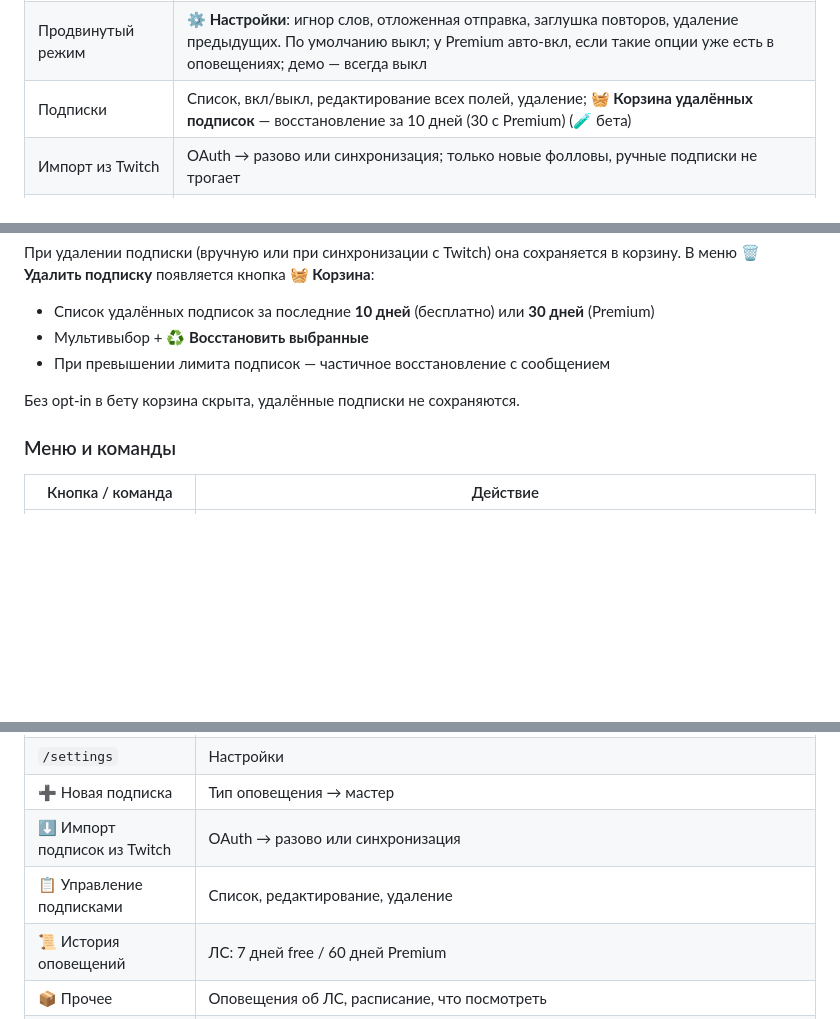
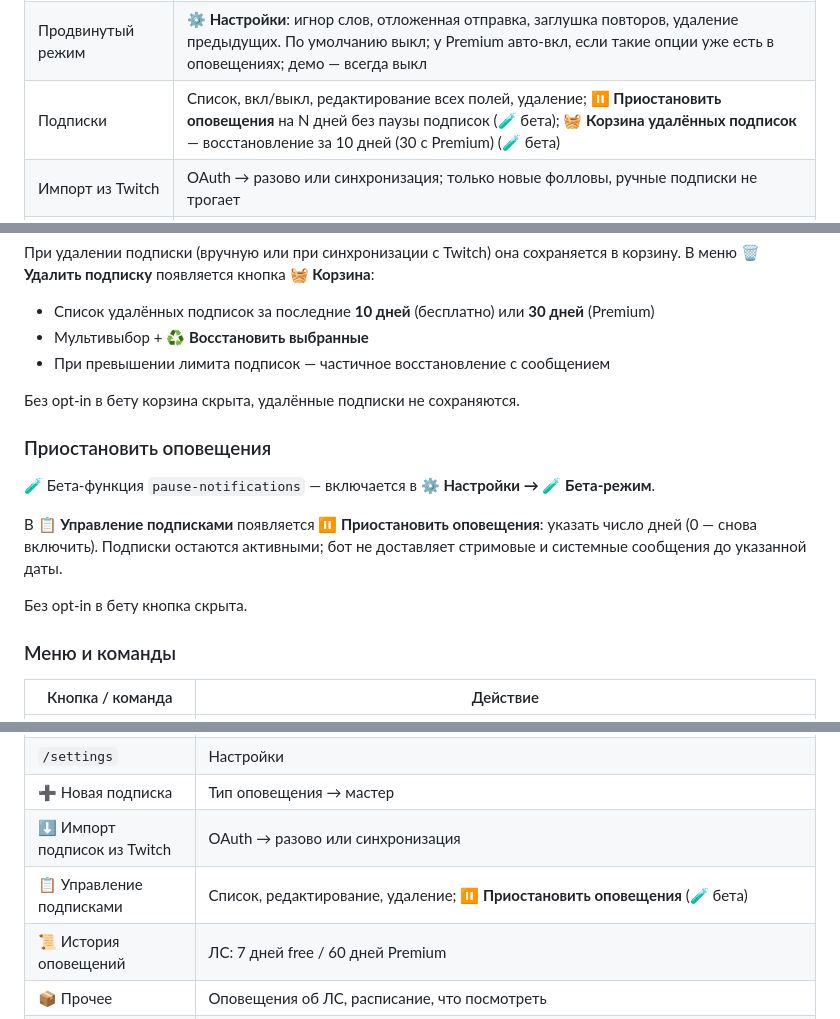
Before and after one commit to Marfa/twitch-telegram-bot, a Markdown page: README.md, 3 parts joined by grey strips. GitHub-like rendering; blank space fills up the shorter version.

Commit message:
Document pause-notifications beta in README
Keep the product surface in sync with the beta catalog and user-flow map.

Co-authored-by: marfapr <marfapr@gmail.com>

```diff
--- a/README.md
+++ b/README.md
@@ -30,7 +30,7 @@ English: [README.en.md](README.en.md)
 | Напоминания по schedule | Если у стримера есть официальное расписание Twitch — напомнить за N минут |
 | История оповещений | В ЛС: за 7 дней бесплатно, за 60 дней — Premium (или оплата функции) |
 | Продвинутый режим | **⚙️ Настройки**: игнор слов, отложенная отправка, заглушка повторов, удаление предыдущих. По умолчанию выкл; у Premium авто-вкл, если такие опции уже есть в оповещениях; демо — всегда выкл |
-| Подписки | Список, вкл/выкл, редактирование всех полей, удаление; **🧺 Корзина удалённых подписок** — восстановление за 10 дней (30 с Premium) (🧪 бета) |
+| Подписки | Список, вкл/выкл, редактирование всех полей, удаление; **⏸ Приостановить оповещения** на N дней без паузы подписок (🧪 бета); **🧺 Корзина удалённых подписок** — восстановление за 10 дней (30 с Premium) (🧪 бета) |
 | Импорт из Twitch | OAuth → разово или синхронизация; только новые фолловы, ручные подписки не трогает |
 | Расписание стримов | В **📦 Прочее**: мастер текста на неделю или **поправить слоты на день** (🧪 бета); публикация на Twitch — **Premium** (длительность слота, очистка старых слотов — полная или только выбранный день) |
 | Системные оповещения | Вкл/выкл рассылок об обновлениях, доступности и прочих; падения Twitch (status.twitch.com) |
@@ -201,6 +201,14 @@ python main.py
 
 Без opt-in в бету корзина скрыта, удалённые подписки не сохраняются.
 
+### Приостановить оповещения
+
+🧪 Бета-функция `pause-notifications` — включается в **⚙️ Настройки → 🧪 Бета-режим**.
+
+В **📋 Управление подписками** появляется **⏸ Приостановить оповещения**: указать число дней (0 — снова включить). Подписки остаются активными; бот не доставляет стримовые и системные сообщения до указанной даты.
+
+Без opt-in в бету кнопка скрыта.
+
 ### Меню и команды
 
 | Кнопка / команда | Действие |
@@ -213,7 +221,7 @@ python main.py
 | `/settings` | Настройки |
 | ➕ Новая подписка | Тип оповещения → мастер |
 | ⬇️ Импорт подписок из Twitch | OAuth → разово или синхронизация |
-| 📋 Управление подписками | Список, редактирование, удаление |
+| 📋 Управление подписками | Список, редактирование, удаление; **⏸ Приостановить оповещения** (🧪 бета) |
 | 📜 История оповещений | ЛС: 7 дней free / 60 дней Premium |
 | 📦 Прочее | Оповещения об ЛС, расписание, что посмотреть |
 | ↳ 💬 Оповещения об ЛС | Вкл. после OAuth Twitch; в Telegram — отправитель, текст, ссылка на переписку |
```
Also changed, not shown: README.en.md (+10 -2 lines).
